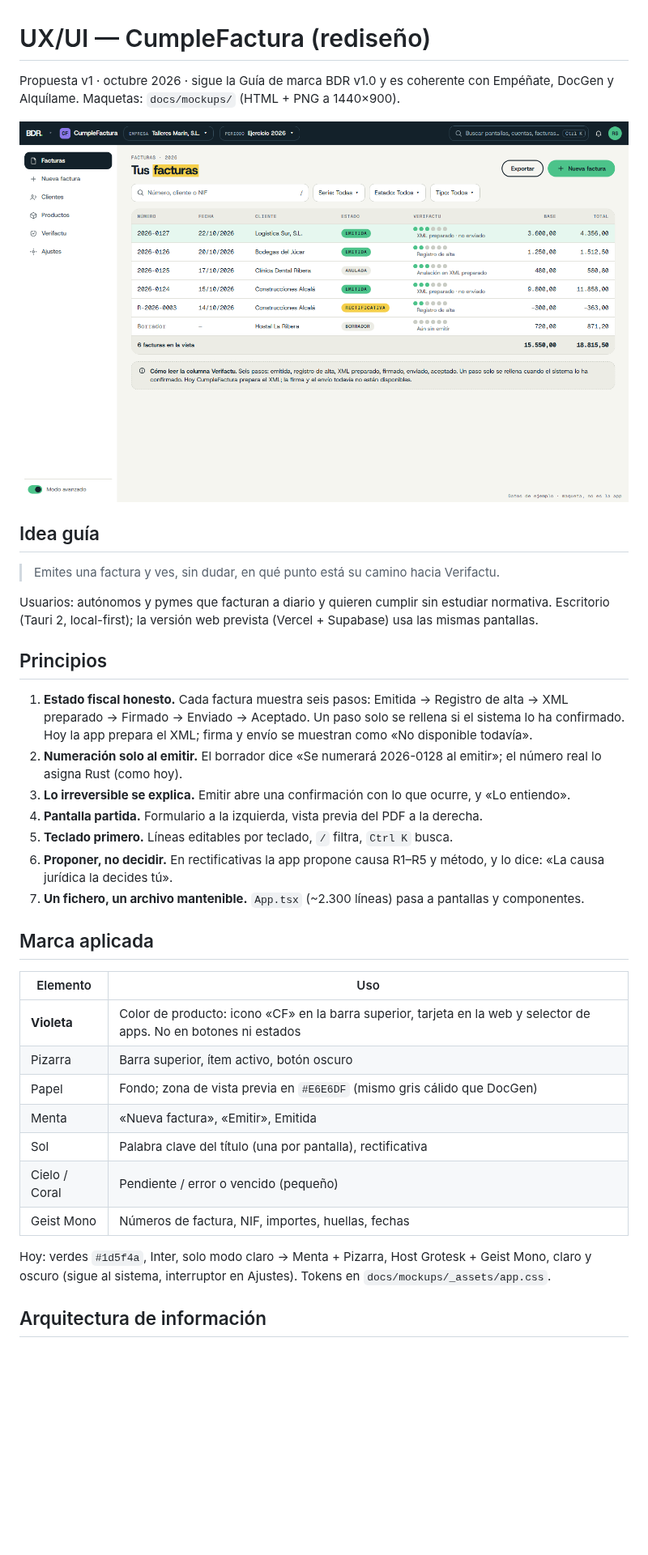
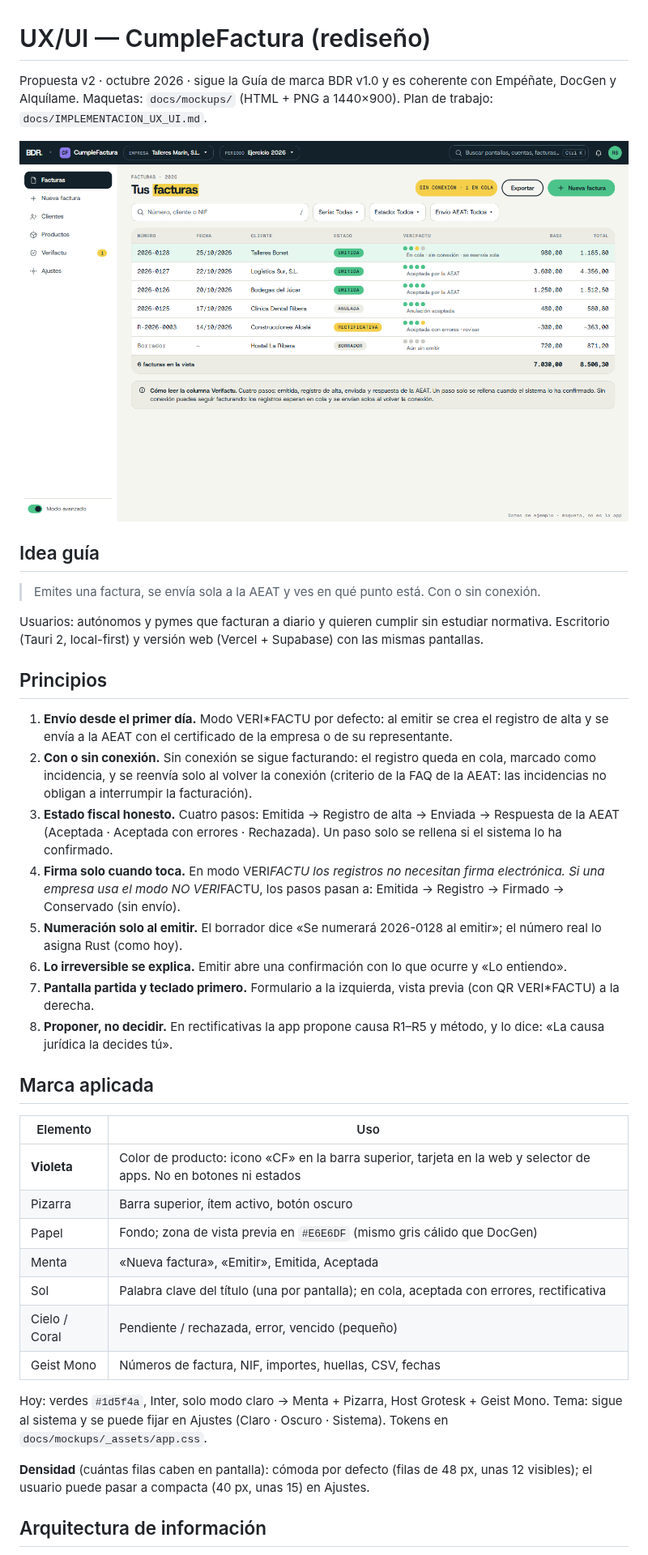
Before and after one commit to bidaridhsasa/cumplefactura, a Markdown page: docs/UX_UI.md, the part around one of its changes. Shown at 81% size. Rendered like a GitHub page; pictures changed too: docs/mockups/cumplefactura-1-facturas.png; blank space fills up the shorter version.

Commit message:
docs: decisiones de Ricardo, guía de implementación y maquetas actualizadas
Co-Authored-By: Claude Opus 5.5 <noreply@anthropic.com>

```diff
--- a/docs/UX_UI.md
+++ b/docs/UX_UI.md
@@ -1,25 +1,26 @@
 # UX/UI — CumpleFactura (rediseño)
 
-Propuesta v1 · octubre 2026 · sigue la Guía de marca BDR v1.0 y es coherente con Empéñate, DocGen y Alquílame.
-Maquetas: `docs/mockups/` (HTML + PNG a 1440×900).
+Propuesta v2 · octubre 2026 · sigue la Guía de marca BDR v1.0 y es coherente con Empéñate, DocGen y Alquílame.
+Maquetas: `docs/mockups/` (HTML + PNG a 1440×900). Plan de trabajo: `docs/IMPLEMENTACION_UX_UI.md`.
 
 ![Facturas](mockups/cumplefactura-1-facturas.png)
 
 ## Idea guía
 
-> Emites una factura y ves, sin dudar, en qué punto está su camino hacia Verifactu.
+> Emites una factura, se envía sola a la AEAT y ves en qué punto está. Con o sin conexión.
 
-Usuarios: autónomos y pymes que facturan a diario y quieren cumplir sin estudiar normativa. Escritorio (Tauri 2, local-first); la versión web prevista (Vercel + Supabase) usa las mismas pantallas.
+Usuarios: autónomos y pymes que facturan a diario y quieren cumplir sin estudiar normativa. Escritorio (Tauri 2, local-first) y versión web (Vercel + Supabase) con las mismas pantallas.
 
 ## Principios
 
-1. **Estado fiscal honesto.** Cada factura muestra seis pasos: Emitida → Registro de alta → XML preparado → Firmado → Enviado → Aceptado. Un paso solo se rellena si el sistema lo ha confirmado. Hoy la app prepara el XML; firma y envío se muestran como «No disponible todavía».
-2. **Numeración solo al emitir.** El borrador dice «Se numerará 2026-0128 al emitir»; el número real lo asigna Rust (como hoy).
-3. **Lo irreversible se explica.** Emitir abre una confirmación con lo que ocurre, y «Lo entiendo».
-4. **Pantalla partida.** Formulario a la izquierda, vista previa del PDF a la derecha.
-5. **Teclado primero.** Líneas editables por teclado, `/` filtra, `Ctrl K` busca.
-6. **Proponer, no decidir.** En rectificativas la app propone causa R1–R5 y método, y lo dice: «La causa jurídica la decides tú».
-7. **Un fichero, un archivo mantenible.** `App.tsx` (~2.300 líneas) pasa a pantallas y componentes.
+1. **Envío desde el primer día.** Modo VERI*FACTU por defecto: al emitir se crea el registro de alta y se envía a la AEAT con el certificado de la empresa o de su representante.
+2. **Con o sin conexión.** Sin conexión se sigue facturando: el registro queda en cola, marcado como incidencia, y se reenvía solo al volver la conexión (criterio de la FAQ de la AEAT: las incidencias no obligan a interrumpir la facturación).
+3. **Estado fiscal honesto.** Cuatro pasos: Emitida → Registro de alta → Enviada → Respuesta de la AEAT (Aceptada · Aceptada con errores · Rechazada). Un paso solo se rellena si el sistema lo ha confirmado.
+4. **Firma solo cuando toca.** En modo VERI*FACTU los registros no necesitan firma electrónica. Si una empresa usa el modo NO VERI*FACTU, los pasos pasan a: Emitida → Registro → Firmado → Conservado (sin envío).
+5. **Numeración solo al emitir.** El borrador dice «Se numerará 2026-0128 al emitir»; el número real lo asigna Rust (como hoy).
+6. **Lo irreversible se explica.** Emitir abre una confirmación con lo que ocurre y «Lo entiendo».
+7. **Pantalla partida y teclado primero.** Formulario a la izquierda, vista previa (con QR VERI*FACTU) a la derecha.
+8. **Proponer, no decidir.** En rectificativas la app propone causa R1–R5 y método, y lo dice: «La causa jurídica la decides tú».
 
 ## Marca aplicada
 
@@ -28,12 +29,14 @@ Usuarios: autónomos y pymes que facturan a diario y quieren cumplir sin estudia
 | **Violeta** | Color de producto: icono «CF» en la barra superior, tarjeta en la web y selector de apps. No en botones ni estados |
 | Pizarra | Barra superior, ítem activo, botón oscuro |
 | Papel | Fondo; zona de vista previa en `#E6E6DF` (mismo gris cálido que DocGen) |
-| Menta | «Nueva factura», «Emitir», Emitida |
-| Sol | Palabra clave del título (una por pantalla), rectificativa |
-| Cielo / Coral | Pendiente / error o vencido (pequeño) |
-| Geist Mono | Números de factura, NIF, importes, huellas, fechas |
+| Menta | «Nueva factura», «Emitir», Emitida, Aceptada |
+| Sol | Palabra clave del título (una por pantalla); en cola, aceptada con errores, rectificativa |
+| Cielo / Coral | Pendiente / rechazada, error, vencido (pequeño) |
+| Geist Mono | Números de factura, NIF, importes, huellas, CSV, fechas |
 
-Hoy: verdes `#1d5f4a`, Inter, solo modo claro → Menta + Pizarra, Host Grotesk + Geist Mono, claro y oscuro (sigue al sistema, interruptor en Ajustes). Tokens en `docs/mockups/_assets/app.css`.
+Hoy: verdes `#1d5f4a`, Inter, solo modo claro → Menta + Pizarra, Host Grotesk + Geist Mono. Tema: sigue al sistema y se puede fijar en Ajustes (Claro · Oscuro · Sistema). Tokens en `docs/mockups/_assets/app.css`.
+
+**Densidad** (cuántas filas caben en pantalla): cómoda por defecto (filas de 48 px, unas 12 visibles); el usuario puede pasar a compacta (40 px, unas 15) en Ajustes.
 
 ## Arquitectura de información
 
```
Also changed, not shown: other parts of docs/UX_UI.md (+21 -21 lines), docs/IMPLEMENTACION_UX_UI.md (added, +65 -0 lines), docs/mockups/cumplefactura-2-editor.png, docs/mockups/cumplefactura-3-emitir.png, docs/mockups/cumplefactura-4-verifactu.png, docs/mockups/cumplefactura-5-verifactu-oscuro.png, 5 other files.
